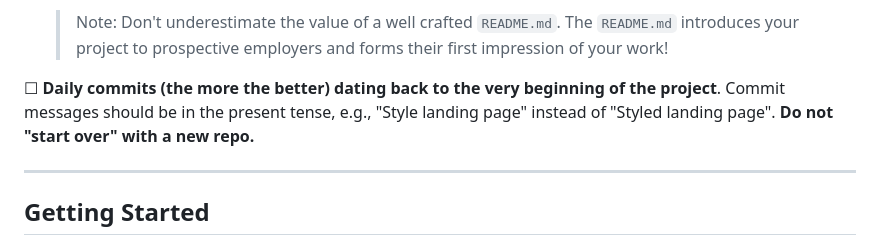
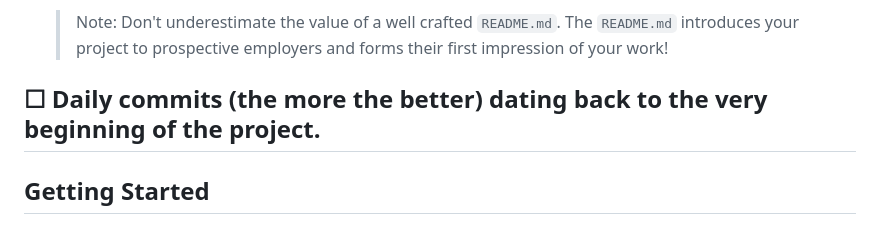
Before and after one commit to SEIR-0911/project_2, a Markdown page: README.md, the part around the change. Rendered like a GitHub page.

```diff
--- a/README.md
+++ b/README.md
@@ -106,8 +106,7 @@ You will have a maximum of 10 minutes to present your project following these gu
 
   > Note: Don't underestimate the value of a well crafted `README.md`. The `README.md` introduces your project to prospective employers and forms their first impression of your work!
 
-☐ **Daily commits (the more the better) dating back to the very beginning of the project**. Commit messages should be in the present tense, e.g., "Style landing page" instead of "Styled landing page". **Do not "start over" with a new repo.**
-
+☐ **Daily commits (the more the better) dating back to the very beginning of the project**.
 ---
 
 ## Getting Started
```
